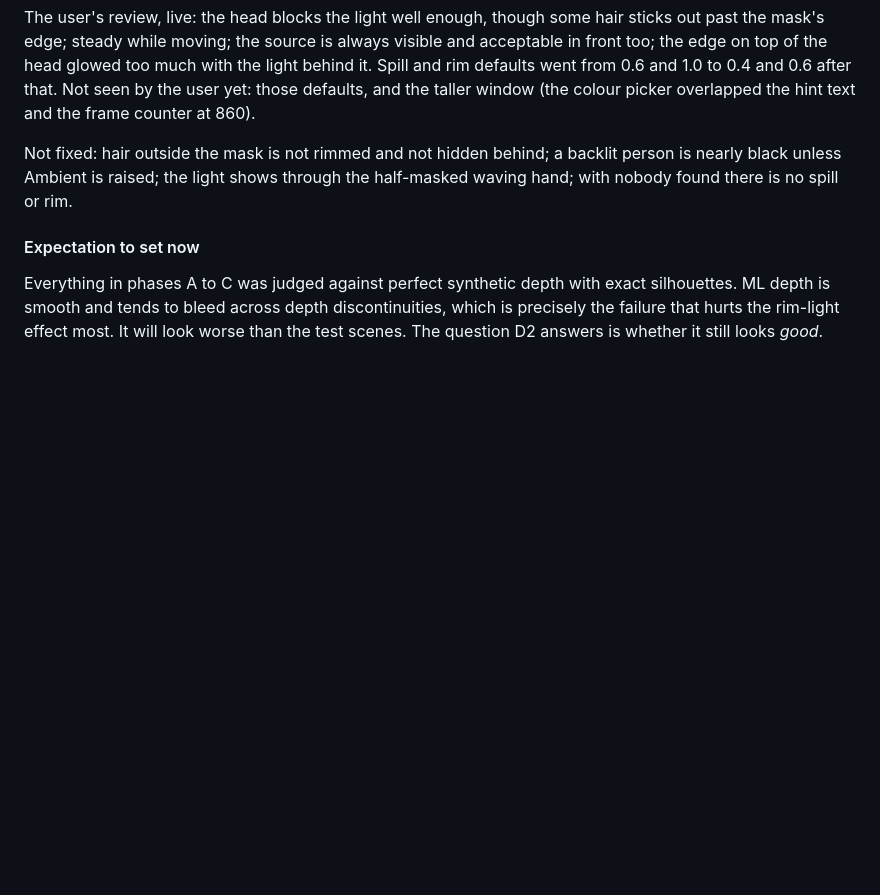
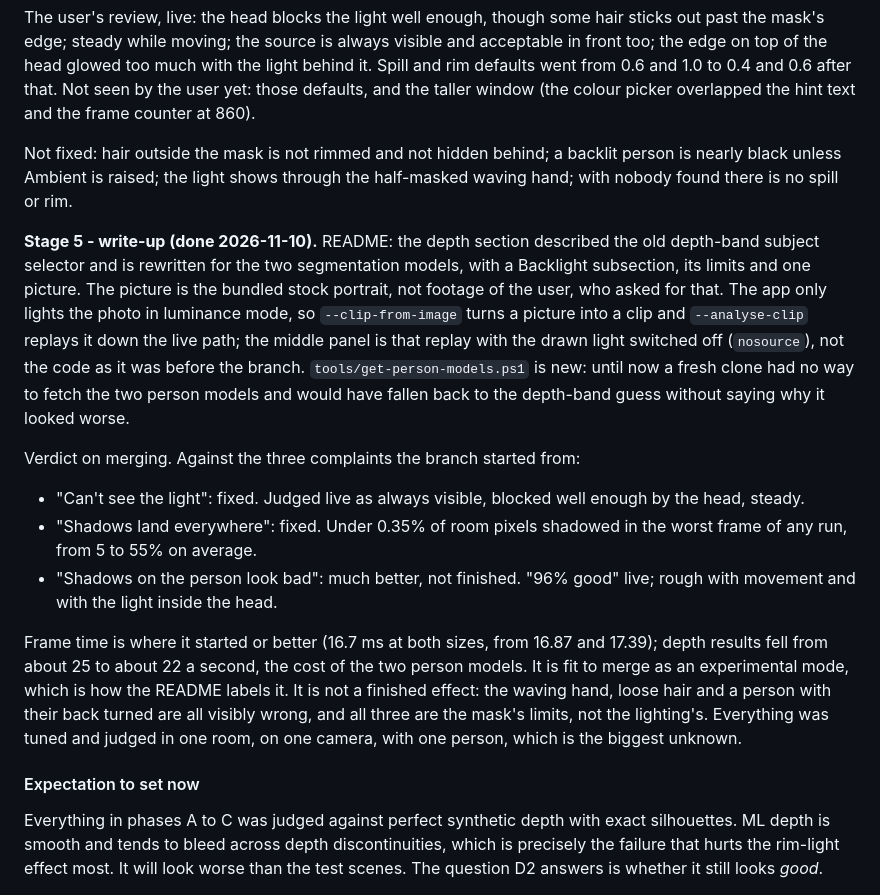
Before and after one commit to wilenkristoffer/normalish, a Markdown page: PLAN.md, the part around the change. Drawn GitHub-style; blank space fills up the shorter version.

```diff
--- a/PLAN.md
+++ b/PLAN.md
@@ -1270,6 +1270,36 @@ backlit person is nearly black unless Ambient is raised; the light shows
 through the half-masked waving hand; with nobody found there is no spill
 or rim.
 
+**Stage 5 - write-up (done 2026-11-10).** README: the depth section
+described the old depth-band subject selector and is rewritten for the two
+segmentation models, with a Backlight subsection, its limits and one
+picture. The picture is the bundled stock portrait, not footage of the
+user, who asked for that. The app only lights the photo in luminance mode,
+so `--clip-from-image` turns a picture into a clip and `--analyse-clip`
+replays it down the live path; the middle panel is that replay with the
+drawn light switched off (`nosource`), not the code as it was before the
+branch. `tools/get-person-models.ps1` is new: until now a fresh clone had no
+way to fetch the two person models and would have fallen back to the
+depth-band guess without saying why it looked worse.
+
+Verdict on merging. Against the three complaints the branch started from:
+
+- "Can't see the light": fixed. Judged live as always visible, blocked
+  well enough by the head, steady.
+- "Shadows land everywhere": fixed. Under 0.35% of room pixels shadowed in
+  the worst frame of any run, from 5 to 55% on average.
+- "Shadows on the person look bad": much better, not finished. "96% good"
+  live; rough with movement and with the light inside the head.
+
+Frame time is where it started or better (16.7 ms at both sizes, from 16.87
+and 17.39); depth results fell from about 25 to about 22 a second, the cost
+of the two person models. It is fit to merge as an experimental mode, which
+is how the README labels it. It is not a finished effect: the waving hand,
+loose hair and a person with their back turned are all visibly wrong, and
+all three are the mask's limits, not the lighting's. Everything was tuned
+and judged in one room, on one camera, with one person, which is the
+biggest unknown.
+
 #### Expectation to set now
 
 Everything in phases A to C was judged against perfect synthetic depth with
```
Also changed, not shown: README.md (+60 -17 lines), docs/backlight.png (added), 2 other files.
